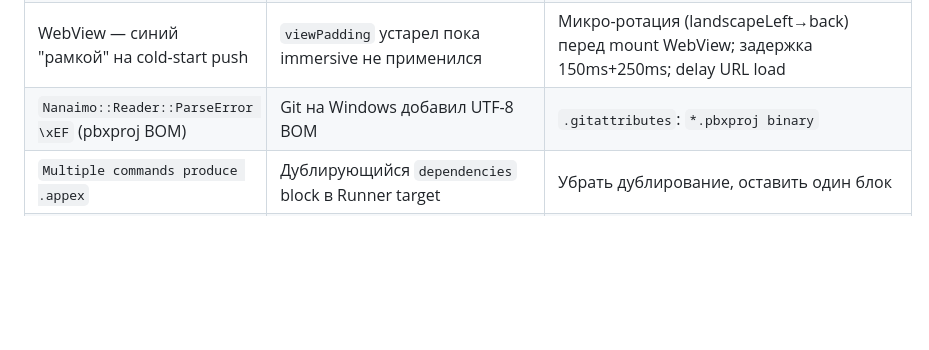
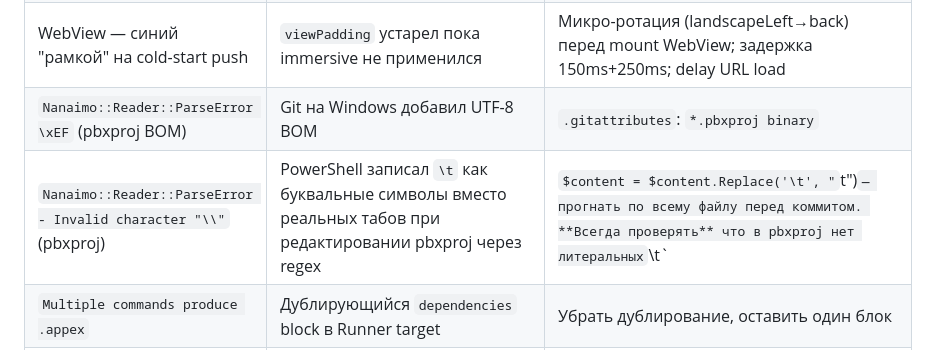
Before and after one commit to MikhailLB/LavaPickRun, a Markdown page: .cursor/rules/AGENT.md, the part around the change. Rendered like a GitHub page; blank space fills up the shorter version.

Commit message:
docs: document pbxproj literal-\\t bug and fix (PowerShell)
Co-authored-by: Cursor <cursoragent@cursor.com>

```diff
--- a/.cursor/rules/AGENT.md
+++ b/.cursor/rules/AGENT.md
@@ -349,6 +349,7 @@ Future.delayed(const Duration(milliseconds: 800), () {
 | SafeArea overflow на MainMenuScreen (gray) | `immersiveSticky` не сброшен перед переходом в игру | `SystemChrome.setEnabledSystemUIMode(manual, overlays: all)` в `MainMenuScreen.initState()` |
 | WebView — синий "рамкой" на cold-start push | `viewPadding` устарел пока immersive не применился | Микро-ротация (landscapeLeft→back) перед mount WebView; задержка 150ms+250ms; delay URL load |
 | `Nanaimo::Reader::ParseError \xEF` (pbxproj BOM) | Git на Windows добавил UTF-8 BOM | `.gitattributes`: `*.pbxproj binary` |
+| `Nanaimo::Reader::ParseError - Invalid character "\\"` (pbxproj) | PowerShell записал `\t` как буквальные символы вместо реальных табов при редактировании pbxproj через regex | `$content = $content.Replace('\t', "`t")` — прогнать по всему файлу перед коммитом. **Всегда проверять** что в pbxproj нет литеральных `\t` |
 | `Multiple commands produce .appex` | Дублирующийся `dependencies` block в Runner target | Убрать дублирование, оставить один блок |
 | `sandbox is not in sync` (Codemagic) | Manifest.lock не обновлён после pod install | `post_install`: force-copy `Podfile.lock → Manifest.lock` |
 | `CODE_SIGN_IDENTITY iPhone Distribution` (local) | Distribution certificate в pbxproj | Сменить на `"iPhone Developer"` в pbxproj |
```
